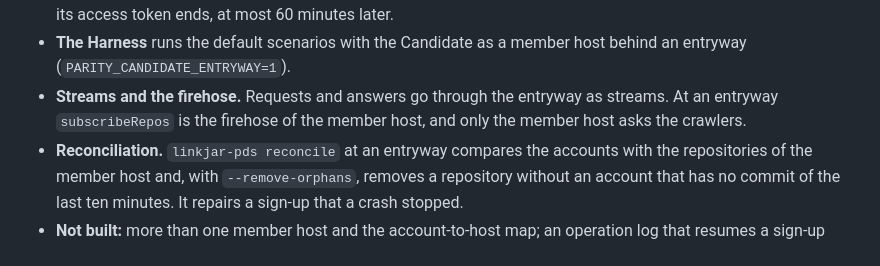
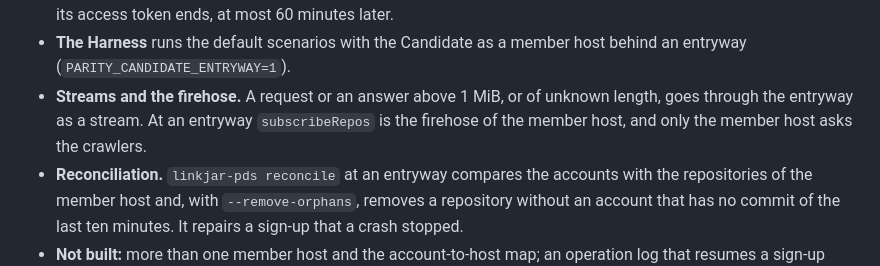
Before and after one commit to linkjar/pds, a Markdown page: docs/SPEC.md, the part around the change. GitHub-like rendering.

```diff
--- a/docs/SPEC.md
+++ b/docs/SPEC.md
@@ -2153,8 +2153,8 @@ As of unit 12:
   token ends, at most 60 minutes later.
 - **The Harness** runs the default scenarios with the Candidate as a
   member host behind an entryway (`PARITY_CANDIDATE_ENTRYWAY=1`).
-- **Streams and the firehose.** Requests and answers go through the
-  entryway as streams. At an entryway `subscribeRepos` is the firehose of
+- **Streams and the firehose.** A request or an answer above 1 MiB, or
+  of unknown length, goes through the entryway as a stream. At an entryway `subscribeRepos` is the firehose of
   the member host, and only the member host asks the crawlers.
 - **Reconciliation.** `linkjar-pds reconcile` at an entryway compares the
   accounts with the repositories of the member host and, with
```
Also changed, not shown: docs/research/2026-10-14-entryway.md (+8 -3 lines).
